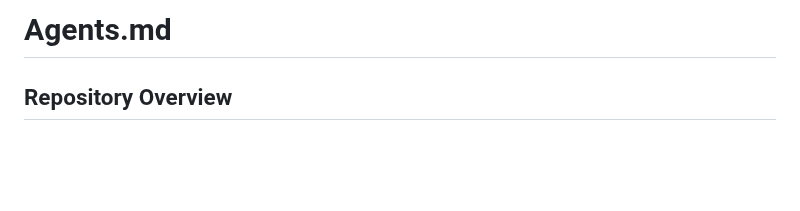
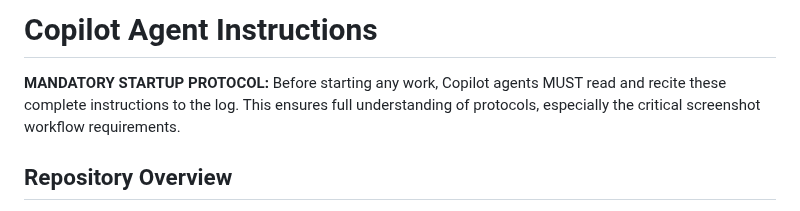
Before and after one commit to tsmarvin/EveryTimeZone, a Markdown page: .github/copilot-instructions.md, the part around the change. Rendered like a GitHub page; blank space fills up the shorter version.

```diff
--- a/.github/copilot-instructions.md
+++ b/.github/copilot-instructions.md
@@ -1,4 +1,7 @@
-# Agents.md
+# Copilot Agent Instructions
+
+**MANDATORY STARTUP PROTOCOL:**
+Before starting any work, Copilot agents MUST read and recite these complete instructions to the log. This ensures full understanding of protocols, especially the critical screenshot workflow requirements.
 
 ## Repository Overview
 
```
